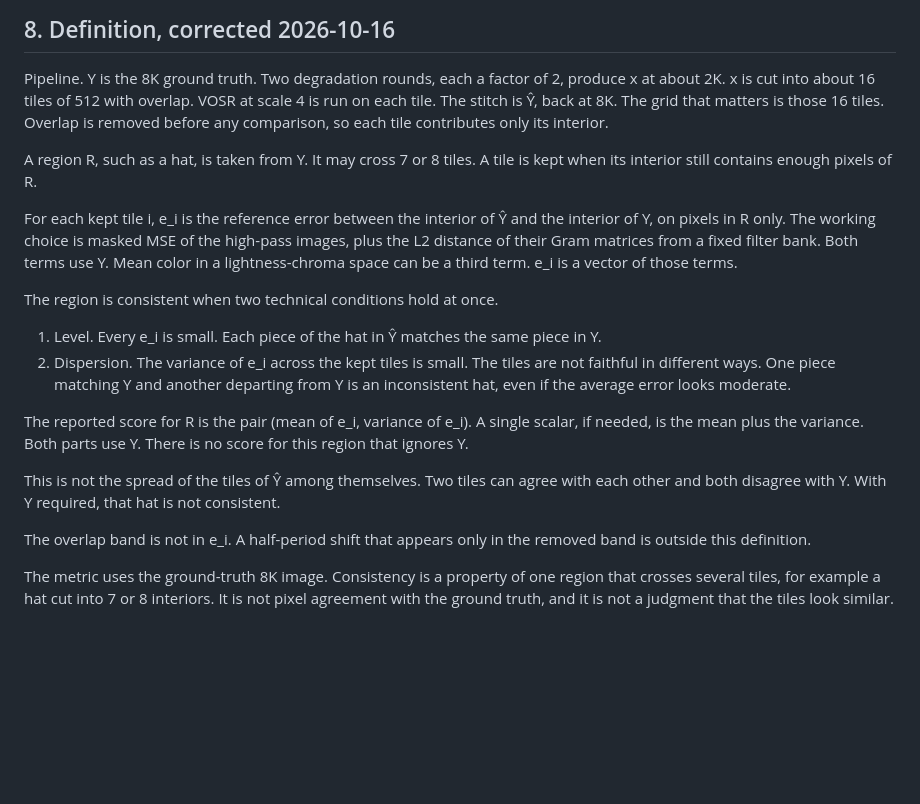
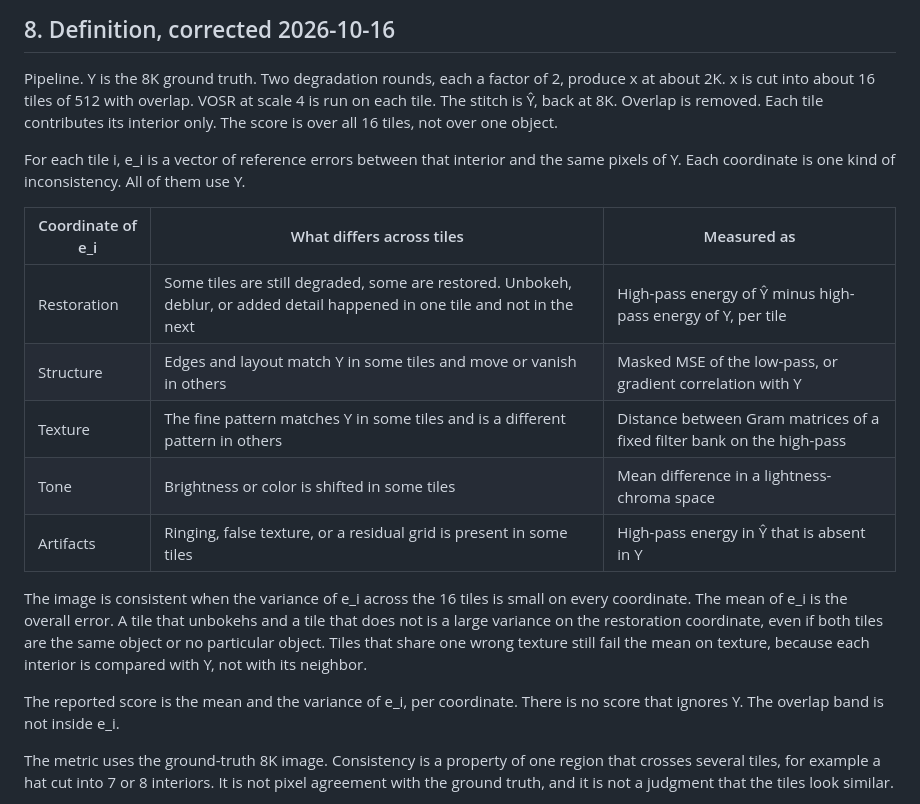
Before and after one commit to sudo-madhav/tiling, a Markdown page: plan/sr_decision.md, the part around the change. GitHub-like rendering; blank space fills up the shorter version.

Commit message:
Score every tile against the ground truth, not one object.
Inconsistency is the variance across tiles of restoration, structure,
texture, tone, and artifacts. A tile that unbokehs next to one that does
not is the restoration term.

Co-authored-by: Madhav Kadam <madhaviit@users.noreply.github.com>

```diff
--- a/plan/sr_decision.md
+++ b/plan/sr_decision.md
@@ -289,38 +289,31 @@ quantity was the wrong turn. The metric uses the ground truth.
 
 Pipeline. Y is the 8K ground truth. Two degradation rounds, each a factor of
 2, produce x at about 2K. x is cut into about 16 tiles of 512 with overlap.
-VOSR at scale 4 is run on each tile. The stitch is Ŷ, back at 8K. The grid
-that matters is those 16 tiles. Overlap is removed before any comparison, so
-each tile contributes only its interior.
+VOSR at scale 4 is run on each tile. The stitch is Ŷ, back at 8K. Overlap is
+removed. Each tile contributes its interior only. The score is over all 16
+tiles, not over one object.
 
-A region R, such as a hat, is taken from Y. It may cross 7 or 8 tiles. A
-tile is kept when its interior still contains enough pixels of R.
+For each tile i, e_i is a vector of reference errors between that interior
+and the same pixels of Y. Each coordinate is one kind of inconsistency. All
+of them use Y.
 
-For each kept tile i, e_i is the reference error between the interior of Ŷ
-and the interior of Y, on pixels in R only. The working choice is masked
-MSE of the high-pass images, plus the L2 distance of their Gram matrices
-from a fixed filter bank. Both terms use Y. Mean color in a lightness-chroma
-space can be a third term. e_i is a vector of those terms.
+| Coordinate of e_i | What differs across tiles | Measured as |
+|---|---|---|
+| Restoration | Some tiles are still degraded, some are restored. Unbokeh, deblur, or added detail happened in one tile and not in the next | High-pass energy of Ŷ minus high-pass energy of Y, per tile |
+| Structure | Edges and layout match Y in some tiles and move or vanish in others | Masked MSE of the low-pass, or gradient correlation with Y |
+| Texture | The fine pattern matches Y in some tiles and is a different pattern in others | Distance between Gram matrices of a fixed filter bank on the high-pass |
+| Tone | Brightness or color is shifted in some tiles | Mean difference in a lightness-chroma space |
+| Artifacts | Ringing, false texture, or a residual grid is present in some tiles | High-pass energy in Ŷ that is absent in Y |
 
-The region is consistent when two technical conditions hold at once.
+The image is consistent when the variance of e_i across the 16 tiles is
+small on every coordinate. The mean of e_i is the overall error. A tile
+that unbokehs and a tile that does not is a large variance on the
+restoration coordinate, even if both tiles are the same object or no
+particular object. Tiles that share one wrong texture still fail the mean
+on texture, because each interior is compared with Y, not with its neighbor.
 
-1. Level. Every e_i is small. Each piece of the hat in Ŷ matches the same
-   piece in Y.
-2. Dispersion. The variance of e_i across the kept tiles is small. The tiles
-   are not faithful in different ways. One piece matching Y and another
-   departing from Y is an inconsistent hat, even if the average error looks
-   moderate.
-
-The reported score for R is the pair (mean of e_i, variance of e_i). A
-single scalar, if needed, is the mean plus the variance. Both parts use Y.
-There is no score for this region that ignores Y.
-
-This is not the spread of the tiles of Ŷ among themselves. Two tiles can
-agree with each other and both disagree with Y. With Y required, that hat
-is not consistent.
-
-The overlap band is not in e_i. A half-period shift that appears only in
-the removed band is outside this definition.
+The reported score is the mean and the variance of e_i, per coordinate.
+There is no score that ignores Y. The overlap band is not inside e_i.
 
 
 The metric uses the ground-truth 8K image. Consistency is a property of one
```
